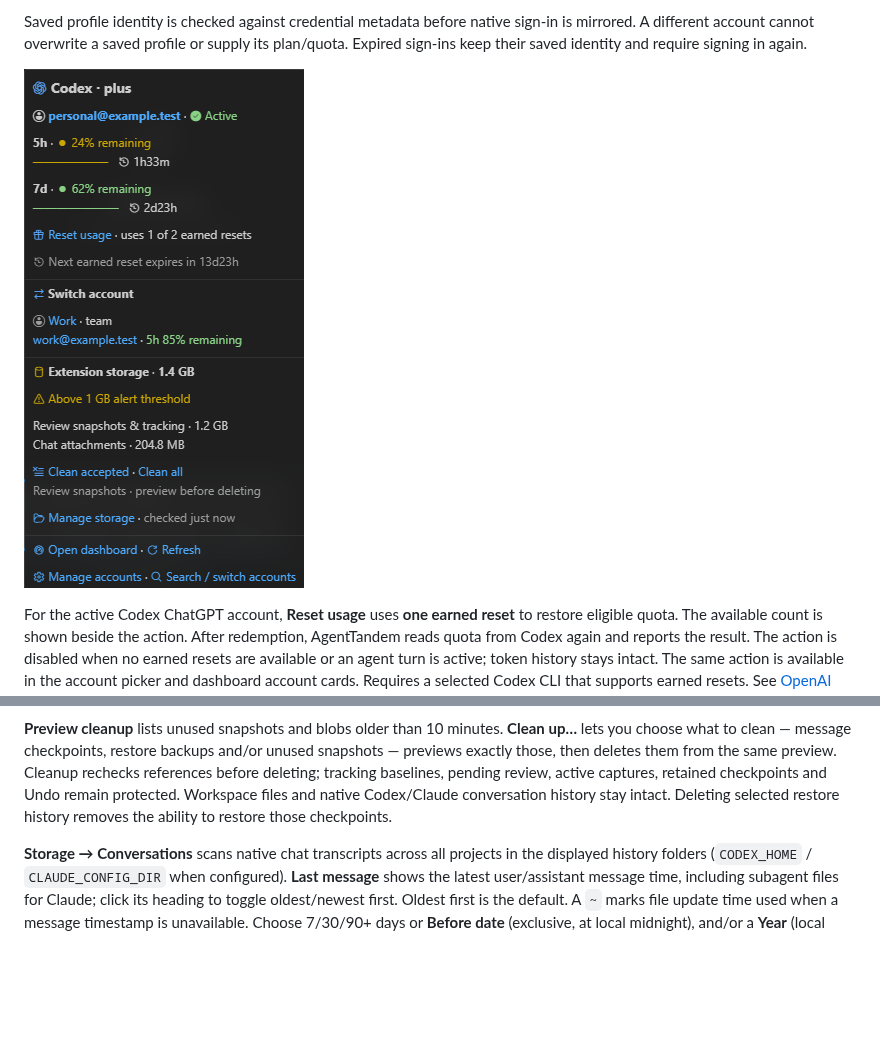
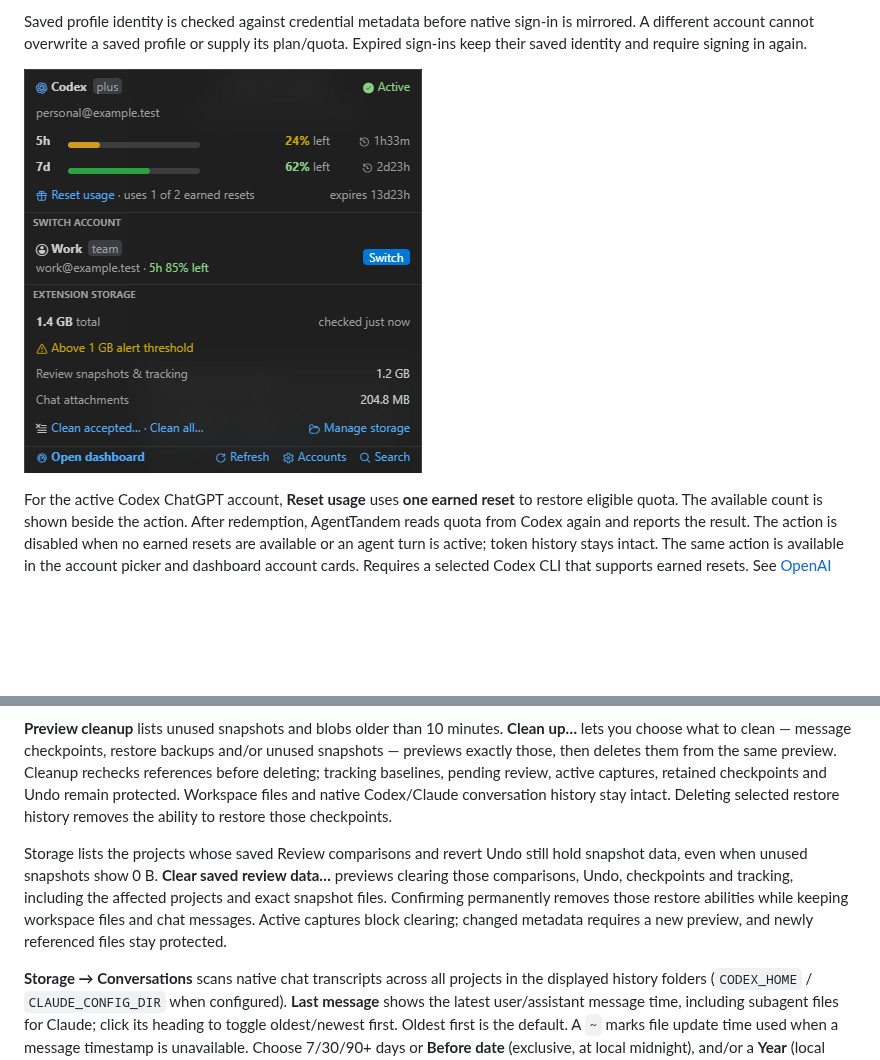
Before and after one commit to coolbirdzik/agent-tandem, a Markdown page: README.md, 2 parts joined by grey strips. Rendered like a GitHub page; pictures changed too: media/screenshots/account-hover.png; blank space fills up the shorter version.

```diff
--- a/README.md
+++ b/README.md
@@ -198,6 +198,8 @@ The **Restore history** and **Unused files** tabs inspect the extension data fol
 
 **Preview cleanup** lists unused snapshots and blobs older than 10 minutes. **Clean up…** lets you choose what to clean — message checkpoints, restore backups and/or unused snapshots — previews exactly those, then deletes them from the same preview. Cleanup rechecks references before deleting; tracking baselines, pending review, active captures, retained checkpoints and Undo remain protected. Workspace files and native Codex/Claude conversation history stay intact. Deleting selected restore history removes the ability to restore those checkpoints.
 
+Storage lists the projects whose saved Review comparisons and revert Undo still hold snapshot data, even when unused snapshots show 0 B. **Clear saved review data…** previews clearing those comparisons, Undo, checkpoints and tracking, including the affected projects and exact snapshot files. Confirming permanently removes those restore abilities while keeping workspace files and chat messages. Active captures block clearing; changed metadata requires a new preview, and newly referenced files stay protected.
+
 **Storage → Conversations** scans native chat transcripts across all projects in the displayed history folders (`CODEX_HOME` / `CLAUDE_CONFIG_DIR` when configured). **Last message** shows the latest user/assistant message time, including subagent files for Claude; click its heading to toggle oldest/newest first. Oldest first is the default. A `~` marks file update time used when a message timestamp is unavailable. Choose 7/30/90+ days or **Before date** (exclusive, at local midnight), and/or a **Year** (local calendar year of the last message, listed with counts), then optionally filter by provider, archive status or search. **Delete all matching (N)** applies the filters on the host and permanently deletes every match in one run, including rows beyond **Show more**; it first reads any message dates still loading (`N+` while they load). **Delete selected** immediately deletes only your selection. There is no extra confirmation step; a dialog follows the run and lists what was deleted and what was kept, with reasons. Deletion rechecks files and includes subagent payloads; a conversation with protected or newer-than-cutoff subagent history is kept instead of failing the whole run. Open conversations, queued messages and sessions updated within 10 minutes stay protected. Close other apps/terminals using these histories first. Codex archives are included; Claude Code has no native archive flag.
 
 Native deletion is permanent and prevents resuming those conversations; token totals derived from deleted transcripts can decrease. Restore checkpoints are managed separately. Codex uses its native `thread/delete` API and requires a CLI that supports it. Early Codex rollouts (before `session_meta`, around September 2025) cannot be read by current Codex CLIs and are not in its thread index, so `thread/delete` rejects them as empty; AgentTandem deletes those files directly, only while Codex has no index entry for them, after the same file and protection checks; Claude uses the bundled SDK's `deleteSession`. Codex `.jsonl` and Zstandard `.jsonl.zst` transcripts are supported; compressed history is streamed in memory without unpacking it to disk. Reading Zstandard requires a VS Code extension host with Node 22.15 or newer. Errors and skipped entries remain visible. Linked, corrupt or unsupported transcript stores block deletion. No cleanup runs automatically. Developer validation: `npm run test:conversations:cleanup:live` uses an isolated native home without copying real history or credentials; append `-- --compressed` to test native deletion of compressed history.
```
Also changed, not shown: 9 other files.
